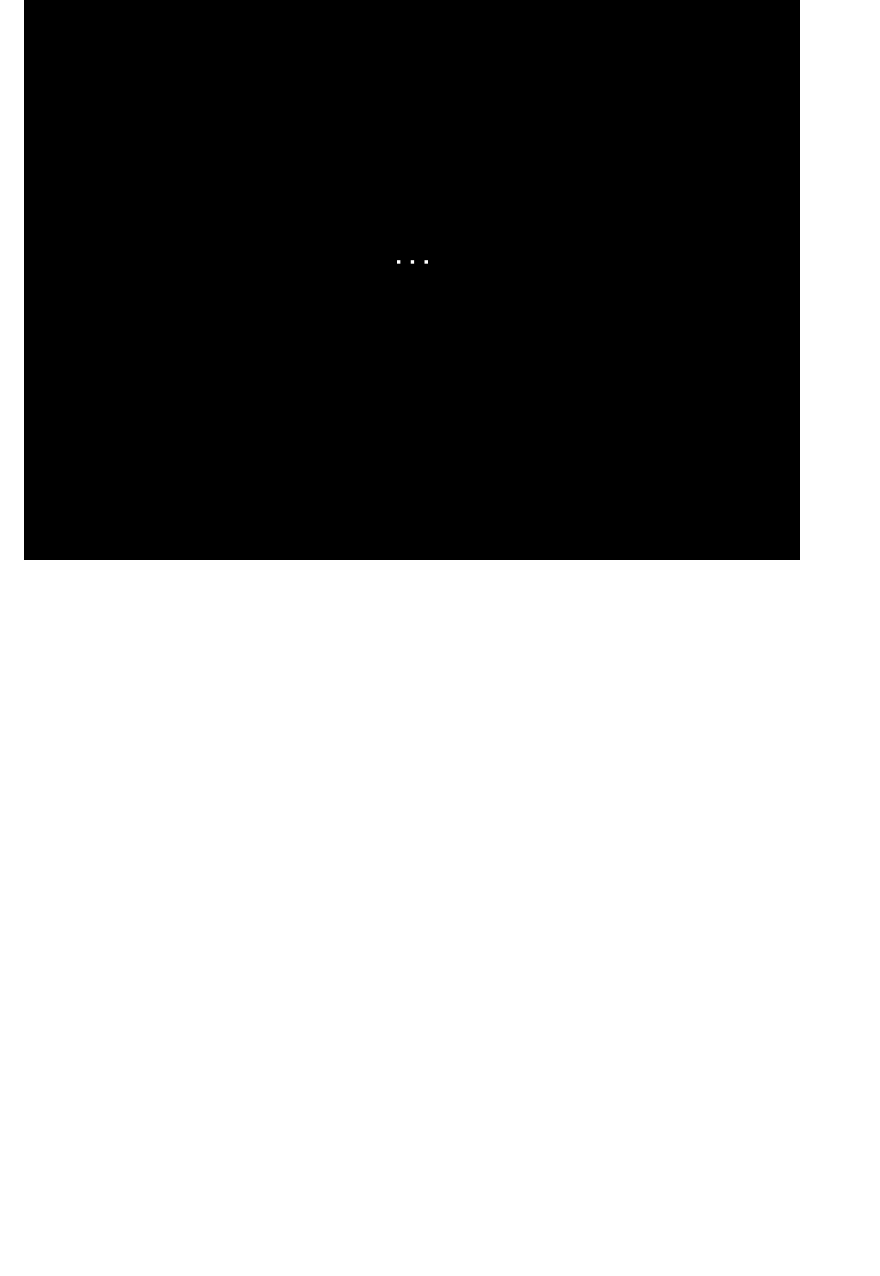
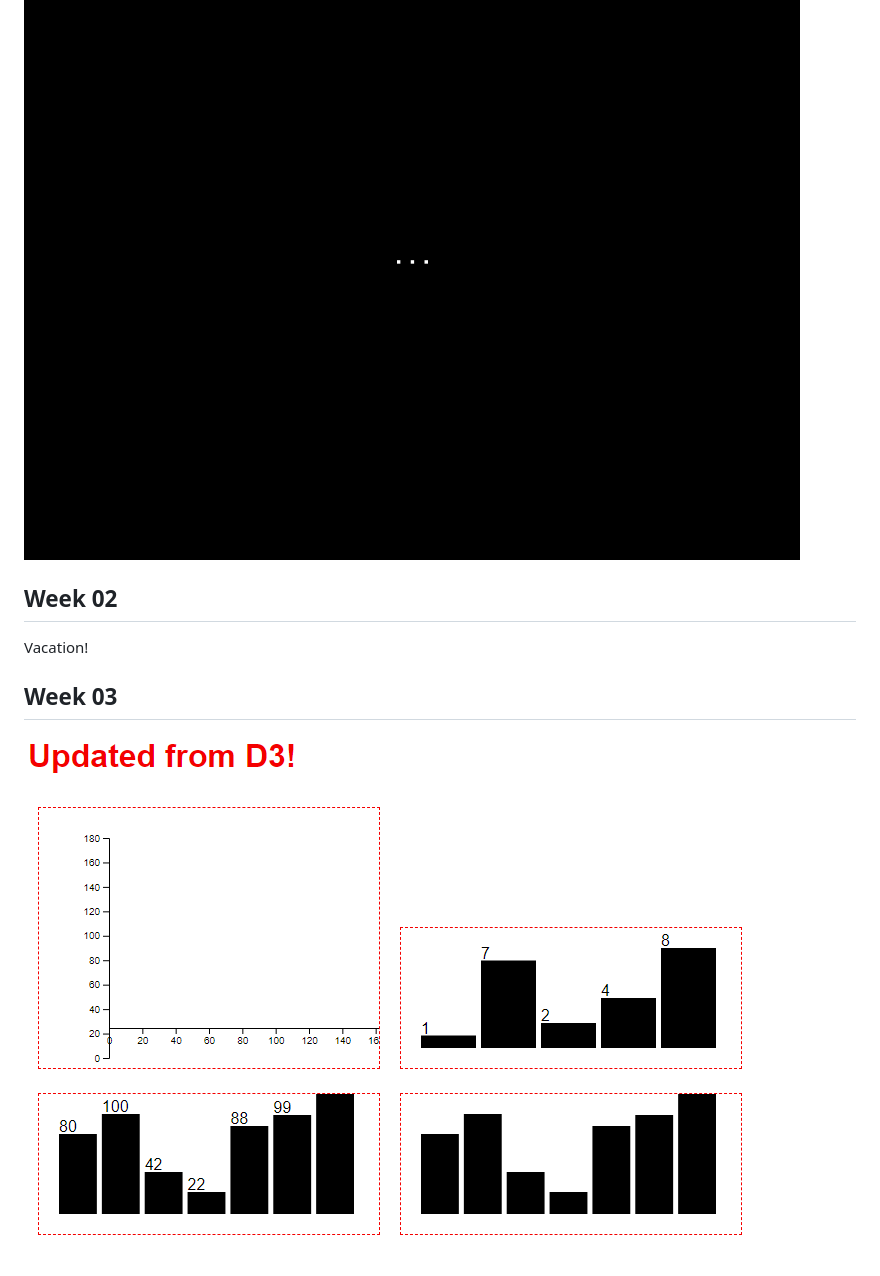
Before and after one commit to jeroenheijmans/experiments-d3js, a Markdown page: README.md, the part around the change. GitHub-like rendering; pictures changed too: week-03/demo-week-03.png (added); blank space fills up the shorter version.

Commit message:
Add results for week 03

```diff
--- a/README.md
+++ b/README.md
@@ -10,3 +10,11 @@ For your enjoyment, here are my results.
 ### Week 01
 
 ![week-01/demo-week-01.gif](week-01/demo-week-01.gif)
+
+## Week 02
+
+Vacation!
+
+## Week 03
+
+![week-03/demo-week-03.png](week-03/demo-week-03.png)
```
